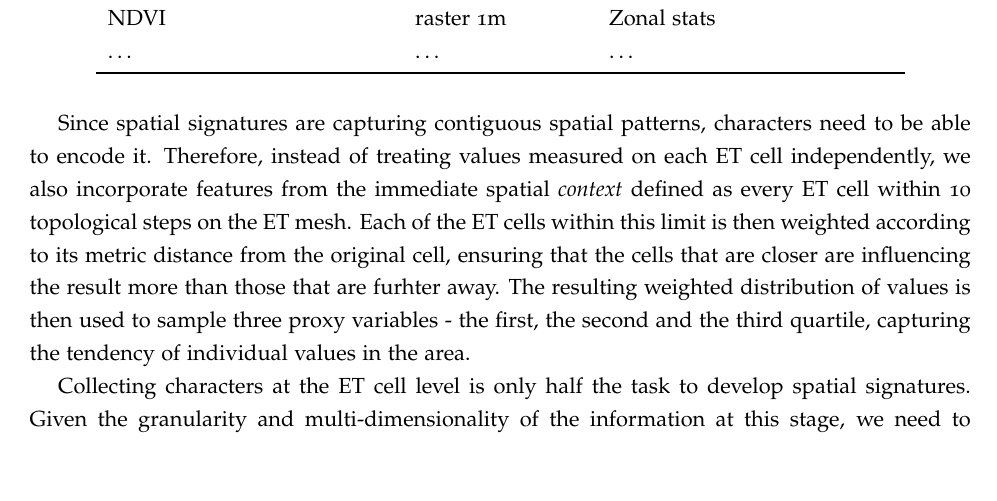
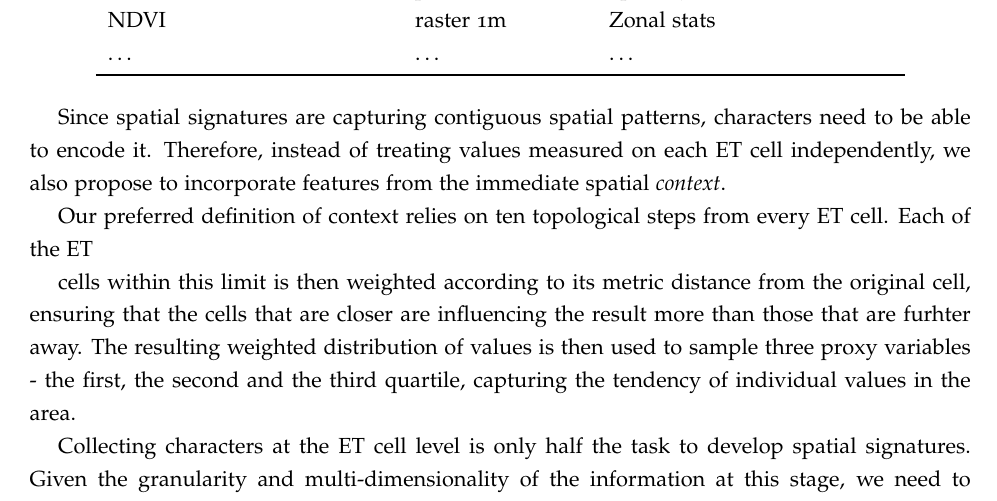
Before and after one commit to urbangrammarai/spatial_signatures_concept, a LaTeX paper (paper/spatial_signatures.tex, which reads paper/ss_3c.tex): part of page 13 of 46, cut so that both start at the same text, the shorter picture padded with empty space. Compiled offline with pdfLaTeX; a LaTeX package or settings file that is missing is left out.

Commit message:
Apply suggestions from code review
Co-authored-by: Dani Arribas-Bel <daniel.arribas.bel@gmail.com>

```diff
--- a/paper/ss_3c.tex
+++ b/paper/ss_3c.tex
@@ -134,8 +134,10 @@ in Jupyter notebooks available at \texttt{<anonymised for peer-review>}.}
                 %%% Context %%%
 Since spatial signatures are capturing contiguous spatial patterns, characters need to
 be able to encode it. Therefore, instead of treating values measured on each ET cell
-independently, we also incorporate features from the immediate spatial \textit{context}
-defined as every ET cell within 10 topological steps on the ET mesh. Each of the ET
+independently, we also propose to incorporate features from the immediate spatial \textit{context}.
+
+Our preferred definition of context relies on ten topological steps from every ET cell. Each of the ET
+
 cells within this limit is then weighted according to its metric distance from the
 original cell, ensuring that the cells that are closer are influencing the result more
 than those that are furhter away. The resulting weighted distribution of values is then
```
